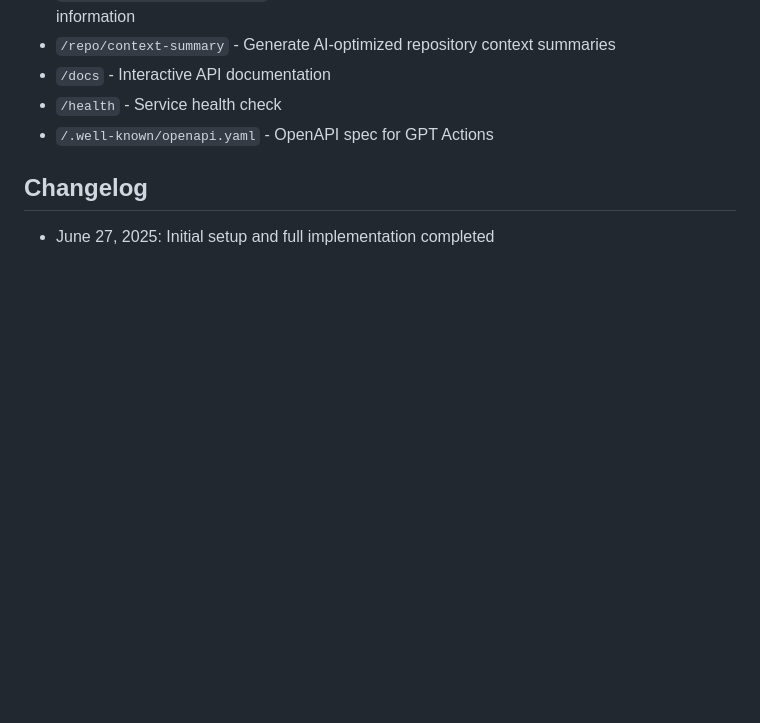
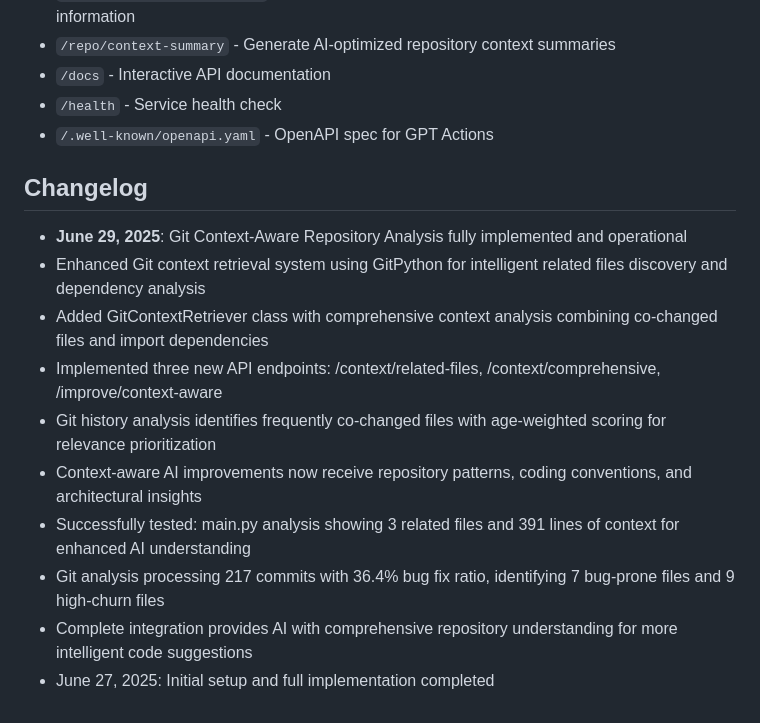
Before and after one commit to Mklevns/CodeGuard_API, a Markdown page: replit.md, the part around the change. GitHub-like rendering; blank space fills up the shorter version.

Commit message:
Improve code suggestions by giving the AI a better understanding of the project
Integrate Git context analysis via GitPython to provide enhanced context to AI code improvements through new API endpoints.

Replit-Commit-Author: Agent
Replit-Commit-Session-Id: 6b0a286b-6aa1-4272-9b5d-5ffb907adea0
Replit-Commit-Screenshot-Url: https://storage.googleapis.com/screenshot-production-us-central1/87ee31f3-2ea8-47fa-bfc6-dab95a535424/75cdc65d-c2f8-42e3-9ab0-097bdcaf6191.jpg

```diff
--- a/replit.md
+++ b/replit.md
@@ -450,4 +450,13 @@ Preferred communication style: Simple, everyday language.
 
 ## Changelog
 
+- **June 29, 2025**: Git Context-Aware Repository Analysis fully implemented and operational
+- Enhanced Git context retrieval system using GitPython for intelligent related files discovery and dependency analysis
+- Added GitContextRetriever class with comprehensive context analysis combining co-changed files and import dependencies
+- Implemented three new API endpoints: /context/related-files, /context/comprehensive, /improve/context-aware
+- Git history analysis identifies frequently co-changed files with age-weighted scoring for relevance prioritization
+- Context-aware AI improvements now receive repository patterns, coding conventions, and architectural insights
+- Successfully tested: main.py analysis showing 3 related files and 391 lines of context for enhanced AI understanding
+- Git analysis processing 217 commits with 36.4% bug fix ratio, identifying 7 bug-prone files and 9 high-churn files
+- Complete integration provides AI with comprehensive repository understanding for more intelligent code suggestions
 - June 27, 2025: Initial setup and full implementation completed
```
